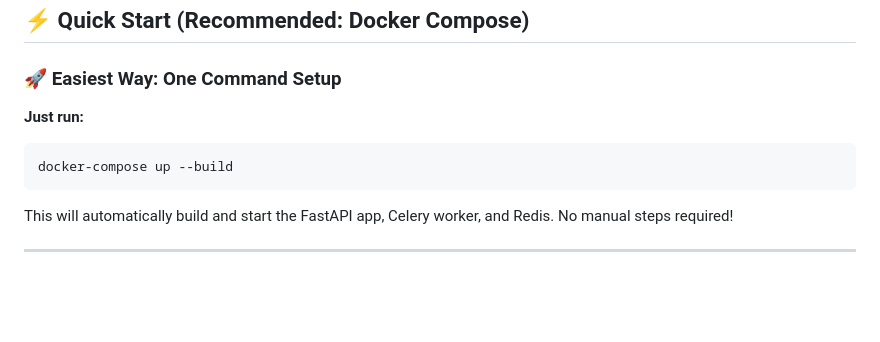
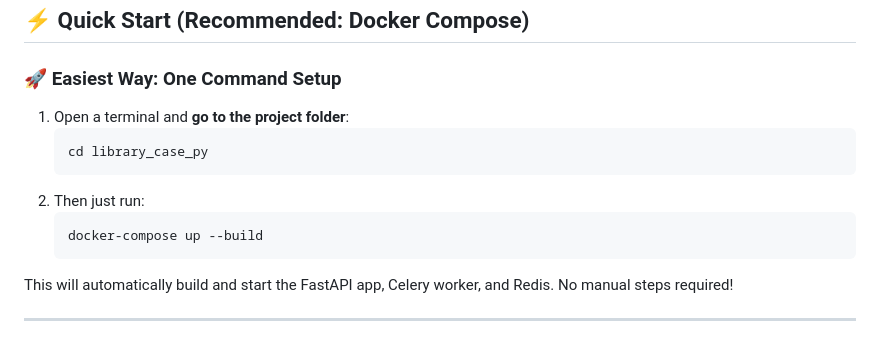
Before and after one commit to BilalEnesS/library_case_py, a Markdown page: README.md, the part around the change. GitHub-like rendering; blank space fills up the shorter version.

Commit message:
update md

````diff
--- a/README.md
+++ b/README.md
@@ -36,10 +36,14 @@ This project is a full-stack **Library Management System** developed as a case s
 
 ### 🚀 **Easiest Way: One Command Setup**
 
- **Just run:**
- ```bash
- docker-compose up --build
- ```
+1. Open a terminal and **go to the project folder**:
+   ```bash
+   cd library_case_py
+   ```
+2. Then just run:
+   ```bash
+   docker-compose up --build
+   ```
 
 This will automatically build and start the FastAPI app, Celery worker, and Redis. No manual steps required!
 
````
